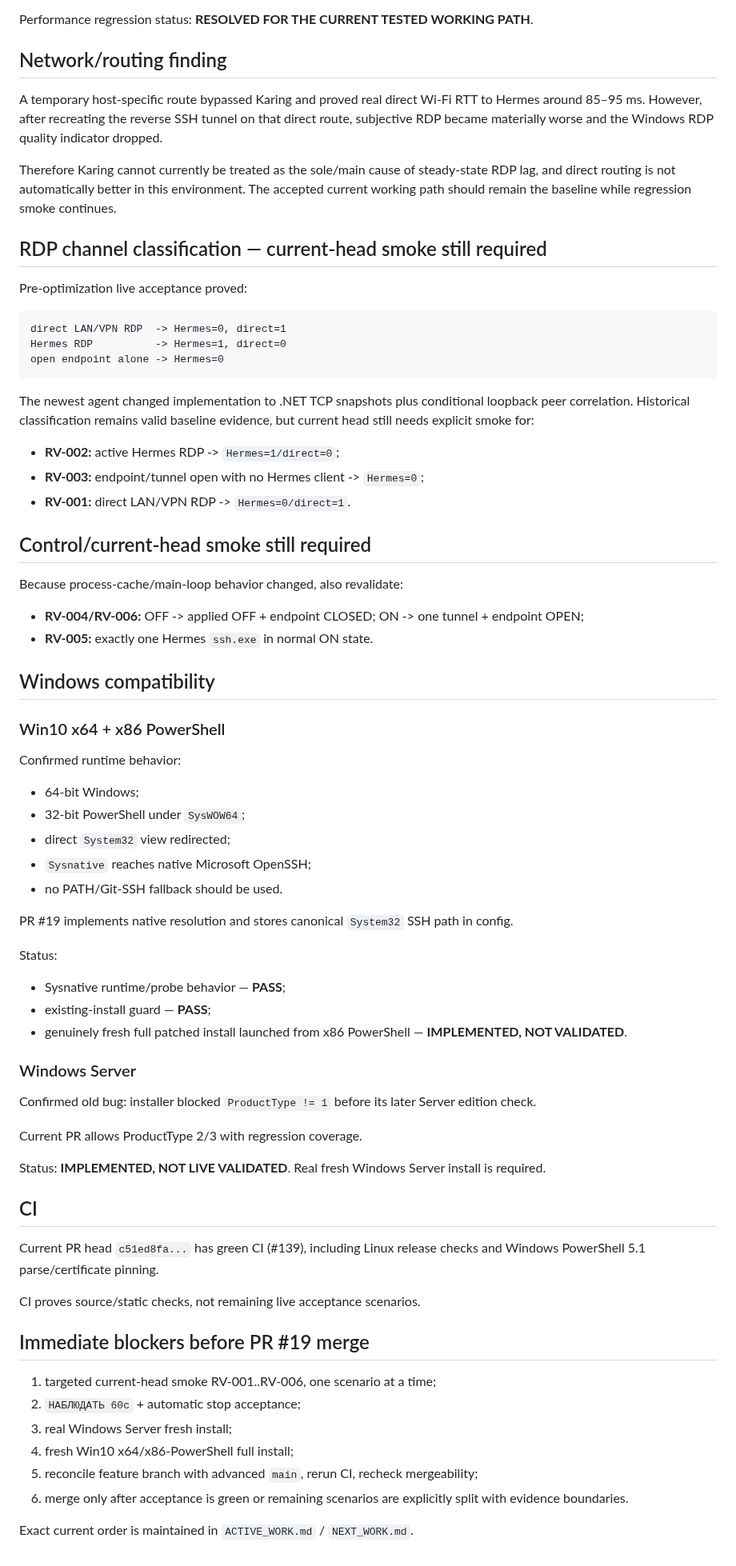
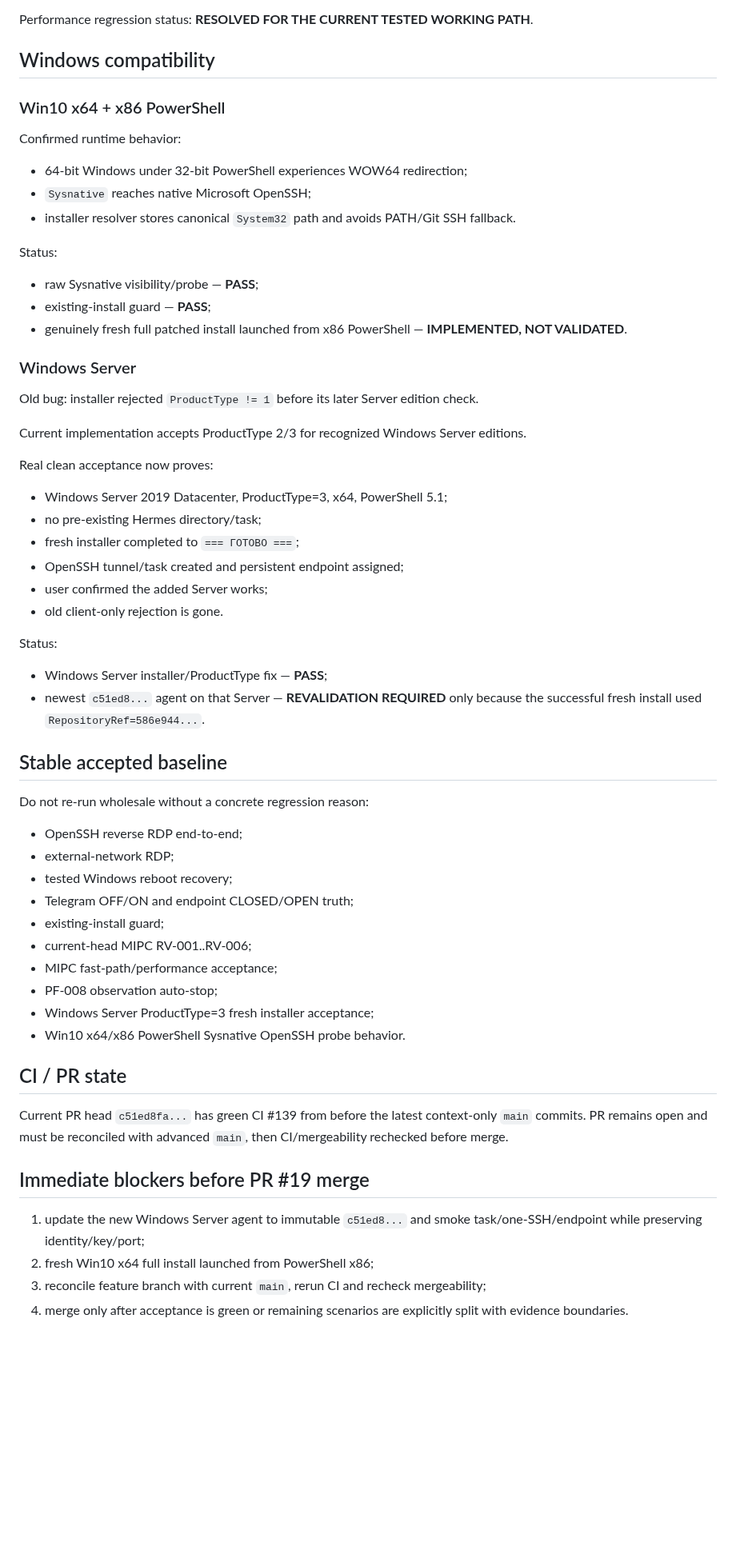
Before and after one commit to bakunity/RDP, a Markdown page: context/CURRENT_STATE.md, the part around one of its changes. Shown at 80% size. Rendered like a GitHub page; blank space fills up the shorter version.

Commit message:
context: refresh current state after stabilization acceptance

````diff
--- a/context/CURRENT_STATE.md
+++ b/context/CURRENT_STATE.md
@@ -105,34 +60,5 @@ Subjective acceptance on the current working Hermes path is now **PASS**: user r
 
 Performance regression status: **RESOLVED FOR THE CURRENT TESTED WORKING PATH**.
-
-## Network/routing finding
-
-A temporary host-specific route bypassed Karing and proved real direct Wi-Fi RTT to Hermes around 85–95 ms. However, after recreating the reverse SSH tunnel on that direct route, subjective RDP became materially worse and the Windows RDP quality indicator dropped.
-
-Therefore Karing cannot currently be treated as the sole/main cause of steady-state RDP lag, and direct routing is not automatically better in this environment. The accepted current working path should remain the baseline while regression smoke continues.
-
-## RDP channel classification — current-head smoke still required
-
-Pre-optimization live acceptance proved:
-
-```text
-direct LAN/VPN RDP  -> Hermes=0, direct=1
-Hermes RDP          -> Hermes=1, direct=0
-open endpoint alone -> Hermes=0
-```
-
-The newest agent changed implementation to .NET TCP snapshots plus conditional loopback peer correlation. Historical classification remains valid baseline evidence, but current head still needs explicit smoke for:
-
-- **RV-002:** active Hermes RDP -> `Hermes=1/direct=0`;
-- **RV-003:** endpoint/tunnel open with no Hermes client -> `Hermes=0`;
-- **RV-001:** direct LAN/VPN RDP -> `Hermes=0/direct=1`.
-
-## Control/current-head smoke still required
-
-Because process-cache/main-loop behavior changed, also revalidate:
-
-- **RV-004/RV-006:** OFF -> applied OFF + endpoint CLOSED; ON -> one tunnel + endpoint OPEN;
-- **RV-005:** exactly one Hermes `ssh.exe` in normal ON state.
 
 ## Windows compatibility
 
@@ -140,41 +66,58 @@ Because process-cache/main-loop behavior changed, also revalidate:
 
 Confirmed runtime behavior:
 
-- 64-bit Windows;
-- 32-bit PowerShell under `SysWOW64`;
-- direct `System32` view redirected;
+- 64-bit Windows under 32-bit PowerShell experiences WOW64 redirection;
 - `Sysnative` reaches native Microsoft OpenSSH;
-- no PATH/Git-SSH fallback should be used.
-
-PR #19 implements native resolution and stores canonical `System32` SSH path in config.
+- installer resolver stores canonical `System32` path and avoids PATH/Git SSH fallback.
 
 Status:
 
-- Sysnative runtime/probe behavior — **PASS**;
+- raw Sysnative visibility/probe — **PASS**;
 - existing-install guard — **PASS**;
 - genuinely fresh full patched install launched from x86 PowerShell — **IMPLEMENTED, NOT VALIDATED**.
 
 ### Windows Server
 
-Confirmed old bug: installer blocked `ProductType != 1` before its later Server edition check.
+Old bug: installer rejected `ProductType != 1` before its later Server edition check.
 
-Current PR allows ProductType 2/3 with regression coverage.
+Current implementation accepts ProductType 2/3 for recognized Windows Server editions.
 
-Status: **IMPLEMENTED, NOT LIVE VALIDATED**. Real fresh Windows Server install is required.
+Real clean acceptance now proves:
 
-## CI
+- Windows Server 2019 Datacenter, ProductType=3, x64, PowerShell 5.1;
+- no pre-existing Hermes directory/task;
+- fresh installer completed to `=== ГОТОВО ===`;
+- OpenSSH tunnel/task created and persistent endpoint assigned;
+- user confirmed the added Server works;
+- old client-only rejection is gone.
 
-Current PR head `c51ed8fa...` has green CI (#139), including Linux release checks and Windows PowerShell 5.1 parse/certificate pinning.
+Status:
 
-CI proves source/static checks, not remaining live acceptance scenarios.
+- Windows Server installer/ProductType fix — **PASS**;
+- newest `c51ed8...` agent on that Server — **REVALIDATION REQUIRED** only because the successful fresh install used `RepositoryRef=586e944...`.
+
+## Stable accepted baseline
+
+Do not re-run wholesale without a concrete regression reason:
+
+- OpenSSH reverse RDP end-to-end;
+- external-network RDP;
+- tested Windows reboot recovery;
+- Telegram OFF/ON and endpoint CLOSED/OPEN truth;
+- existing-install guard;
+- current-head MIPC RV-001..RV-006;
+- MIPC fast-path/performance acceptance;
+- PF-008 observation auto-stop;
+- Windows Server ProductType=3 fresh installer acceptance;
+- Win10 x64/x86 PowerShell Sysnative OpenSSH probe behavior.
+
+## CI / PR state
+
+Current PR head `c51ed8fa...` has green CI #139 from before the latest context-only `main` commits. PR remains open and must be reconciled with advanced `main`, then CI/mergeability rechecked before merge.
 
 ## Immediate blockers before PR #19 merge
 
-1. targeted current-head smoke RV-001..RV-006, one scenario at a time;
-2. `НАБЛЮДАТЬ 60с` + automatic stop acceptance;
-3. real Windows Server fresh install;
-4. fresh Win10 x64/x86-PowerShell full install;
-5. reconcile feature branch with advanced `main`, rerun CI, recheck mergeability;
-6. merge only after acceptance is green or remaining scenarios are explicitly split with evidence boundaries.
-
-Exact current order is maintained in `ACTIVE_WORK.md` / `NEXT_WORK.md`.
+1. update the new Windows Server agent to immutable `c51ed8...` and smoke task/one-SSH/endpoint while preserving identity/key/port;
+2. fresh Win10 x64 full install launched from PowerShell x86;
+3. reconcile feature branch with current `main`, rerun CI and recheck mergeability;
+4. merge only after acceptance is green or remaining scenarios are explicitly split with evidence boundaries.
````
Also changed, not shown: other parts of context/CURRENT_STATE.md (+10 -55 lines).
